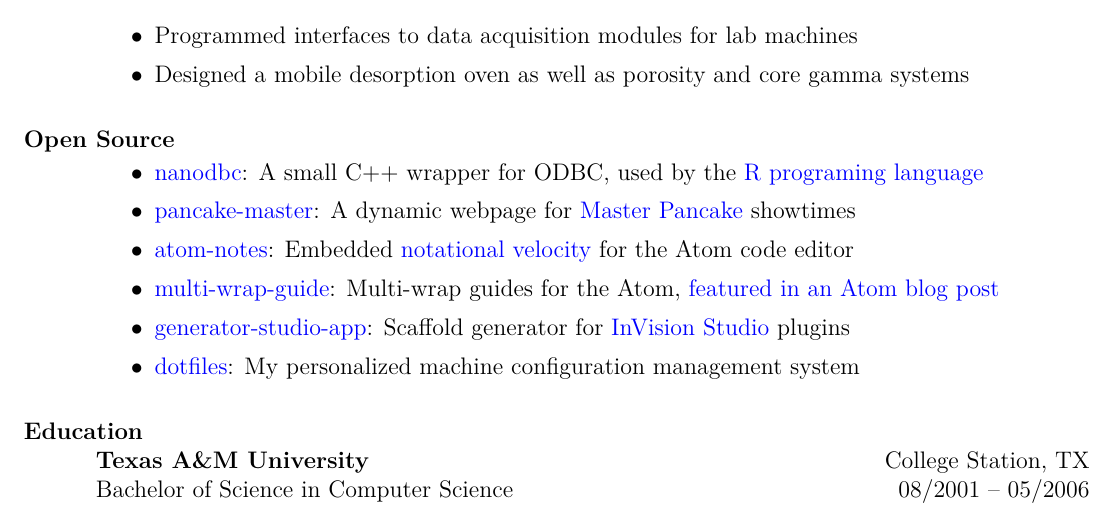
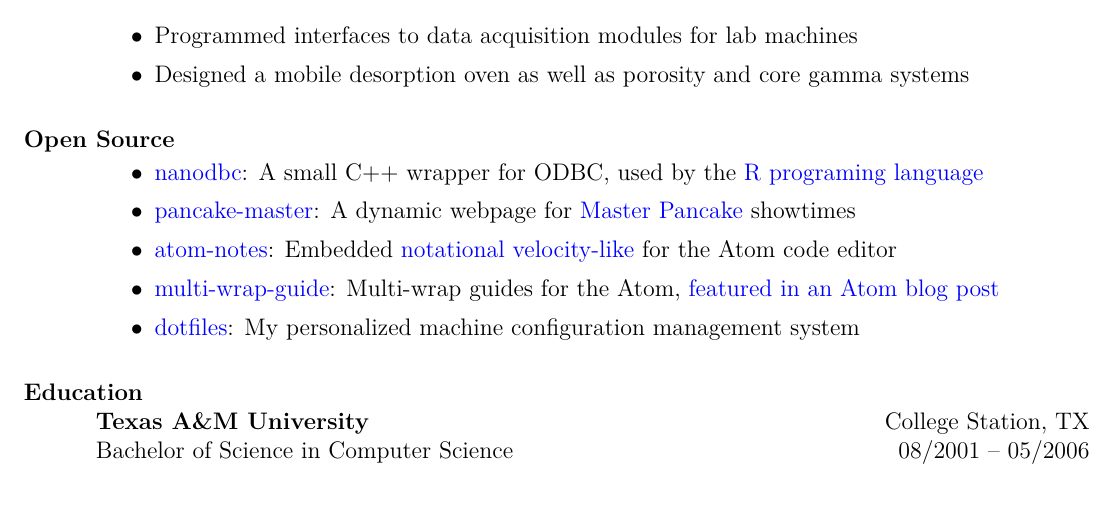
Before and after one commit to lexicalunit/lexicalunit, a LaTeX CV (resume/resume.tex): part of page 2 of 2, cut so that both start at the same text. Compiled offline with pdfLaTeX.

Commit message:
Fix some old cruft in the resume

```diff
--- a/resume/resume.tex
+++ b/resume/resume.tex
@@ -241,10 +241,10 @@
     \item \href{http://pancake.lexicalunit.com}{pancake-master}: A dynamic webpage for \href{https://drafthouse.com/series/master-pancake}{Master Pancake} showtimes
       %\item \href{https://github.com/theastropath/turbot/}{turbot}: A Discord bot for Animal Crossing: New Horizons
       %\item \href{https://www.npmjs.com/package/@invisionapp/studio-api}{studio-api}: The Studio Platform API for building plugins
-    \item \href{https://github.com/lexicalunit/atom-notes}{atom-notes}: Embedded \href{http://notational.net/}{notational velocity} for the Atom code editor
+    \item \href{https://github.com/lexicalunit/atom-notes}{atom-notes}: Embedded \href{https://en.wikipedia.org/wiki/Notational_Velocity}{notational velocity-like} for the Atom code editor
     \item \href{https://atom.io/packages/multi-wrap-guide}{multi-wrap-guide}: Multi-wrap guides for the Atom, \href{http://blog.atom.io/2015/08/06/new-package-roundup.html}{featured in an Atom blog post}
       %\item \href{https://atom.io/packages/event-watch}{event-watch}: Recurring event watch plugin for the Atom editor
-    \item \href{https://www.npmjs.com/package/generator-studio-app}{generator-studio-app}: Scaffold generator for \href{https://www.invisionapp.com/studio}{InVision Studio} plugins
+      % \item \href{https://www.npmjs.com/package/generator-studio-app}{generator-studio-app}: Scaffold generator for \href{https://www.invisionapp.com/studio}{InVision Studio} plugins
       % \item \href{https://github.com/lexicalunit/dict}{\Cplusplus~dict}: Proof-of-concept \Cplusplus~dict class with Python-like features
     \item \href{https://github.com/lexicalunit/dotfiles}{dotfiles}: My personalized machine configuration management system
   \end{itemize}
```
Also changed, not shown: resume/aresume-digital.pdf, resume/aresume-paper.pdf.
